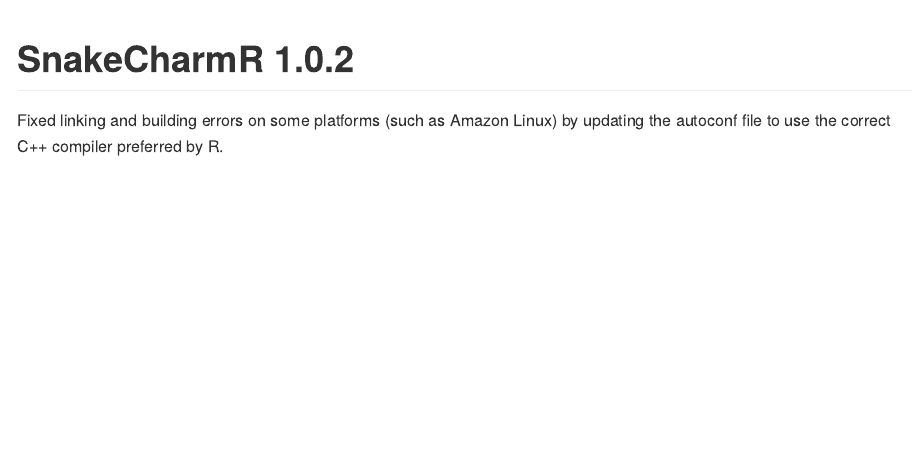
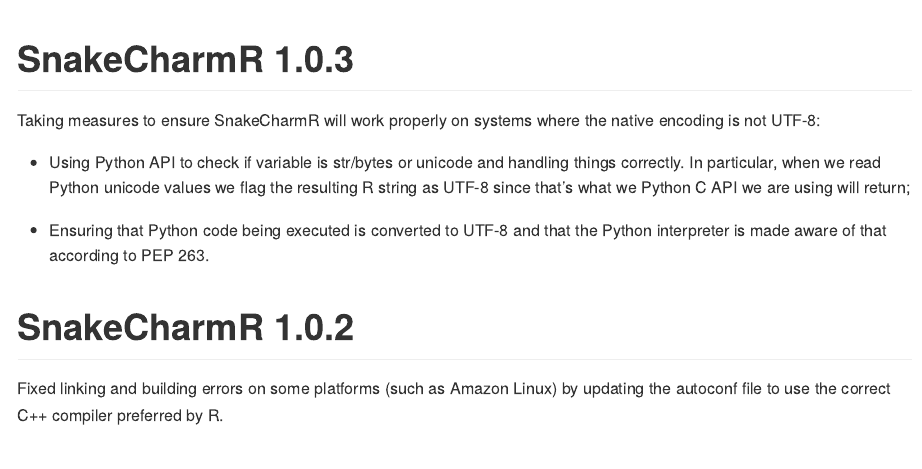
Before and after one commit to asieira/SnakeCharmR, an R Markdown document (NEWS.Rmd): the page in a window 1100 px wide, from its top. The pictures show the output file NEWS.md that the author committed with the source, drawn offline in the style of GitHub.

Commit message:
Updating version to 1.0.3 (#20)

````diff
--- a/NEWS.Rmd
+++ b/NEWS.Rmd
@@ -10,6 +10,14 @@
   fig.retina = 2
 )
 ```
+# SnakeCharmR 1.0.3
+
+Taking measures to ensure SnakeCharmR will work properly on systems where the native encoding is not UTF-8:
+
+* Using Python API to check if variable is str/bytes or unicode and handling things correctly. In particular, when we read Python unicode values we flag the resulting R string as UTF-8 since that’s what we Python C API we are using will return;
+
+* Ensuring that Python code being executed is converted to UTF-8 and that the Python interpreter is made aware of that according to PEP 263.
+
 # SnakeCharmR 1.0.2
 
 Fixed linking and building errors on some platforms (such as Amazon Linux) by updating the
````
Also changed, not shown: R/misc.R (+1 -1 lines), NEWS.md, 1 other file.
